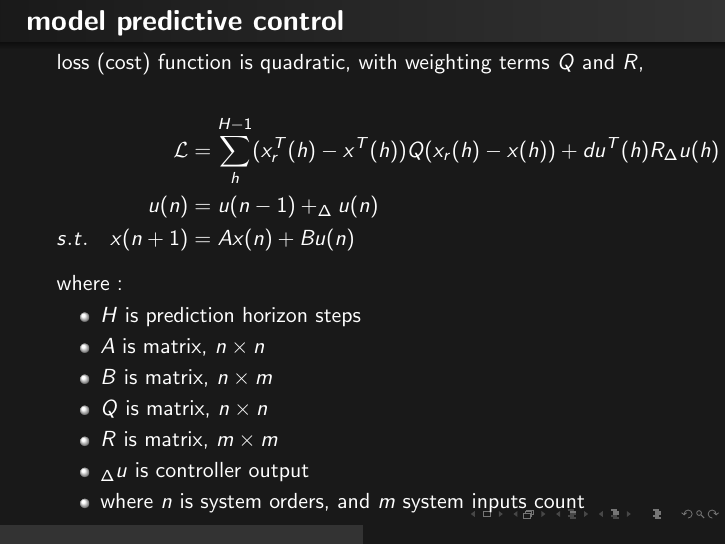
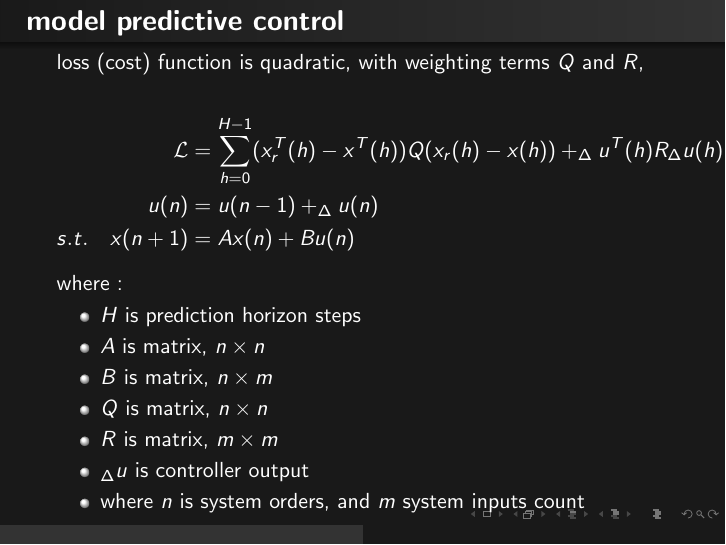
Before and after one commit to michalnand/reinforcement_learning_doc, LaTeX slides (presentations/8_algorithms_for_line_follower.tex): page 46 of 53. Compiled offline with pdfLaTeX.

Commit message:
robotics algo

```diff
--- a/presentations/8_algorithms_for_line_follower.tex
+++ b/presentations/8_algorithms_for_line_follower.tex
@@ -808,7 +808,7 @@
   loss (cost) function is quadratic, with weighting terms $Q$ and $R$,
 
   \begin{align*}
-    \mathcal{L} &=\sum_h^{H-1} (x_r^T(h) - x^T(h)) Q (x_r(h) - x(h)) + du^T(h) R _\Delta u(h) \\
+    \mathcal{L} &=\sum_{h=0}^{H-1} (x_r^T(h) - x^T(h)) Q (x_r(h) - x(h)) + _\Delta u^T(h) R _\Delta u(h) \\
     u(n) & = u(n-1) + _\Delta u(n) \\
     s.t. \quad x(n+1) &= Ax(n) + Bu(n)
   \end{align*}
```
Also changed, not shown: 1 other file.
